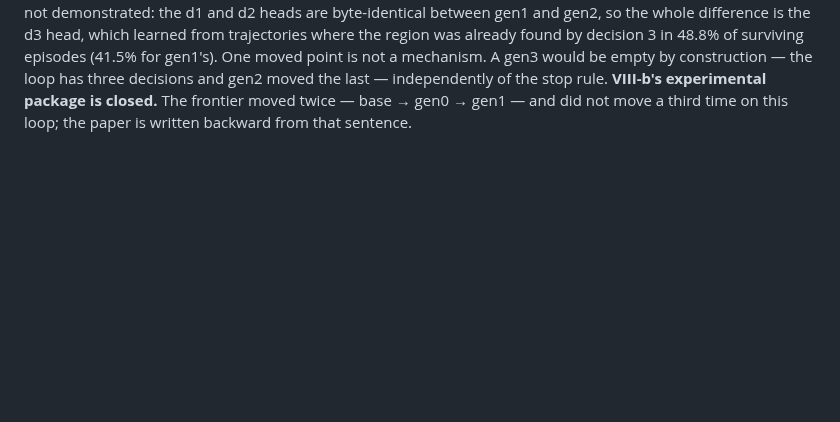
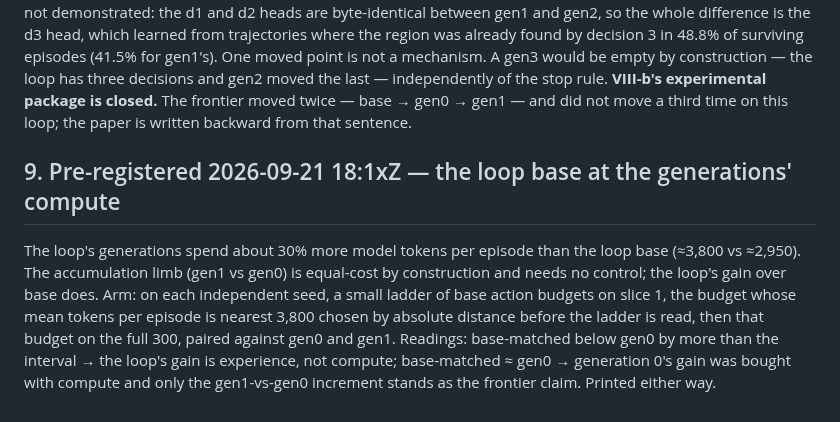
Before and after one commit to LouayAlsakka/efficient-thinking, a Markdown page: docs/et8b-loop-gates.md, the part around the change. GitHub-like rendering; blank space fills up the shorter version.

Commit message:
ET-8b: pre-register the loop base at the generations' compute (matched-compute control for the loop), readings fixed

```diff
--- a/docs/et8b-loop-gates.md
+++ b/docs/et8b-loop-gates.md
@@ -128,3 +128,13 @@ which learned from trajectories where the region was already found by decision 3
 decisions and gen2 moved the last — independently of the stop rule. **VIII-b's experimental package is closed.**
 The frontier moved twice — base → gen0 → gen1 — and did not move a third time on this loop; the paper is written
 backward from that sentence.
+
+## 9. Pre-registered 2026-09-21 18:1xZ — the loop base at the generations' compute
+
+The loop's generations spend about 30% more model tokens per episode than the loop base (≈3,800 vs ≈2,950). The
+accumulation limb (gen1 vs gen0) is equal-cost by construction and needs no control; the loop's gain over base does.
+Arm: on each independent seed, a small ladder of base action budgets on slice 1, the budget whose mean tokens per
+episode is nearest 3,800 chosen by absolute distance before the ladder is read, then that budget on the full 300,
+paired against gen0 and gen1. Readings: base-matched below gen0 by more than the interval → the loop's gain is
+experience, not compute; base-matched ≈ gen0 → generation 0's gain was bought with compute and only the gen1-vs-gen0
+increment stands as the frontier claim. Printed either way.
```
